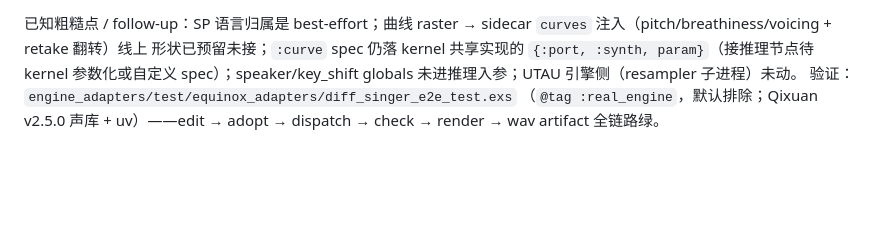
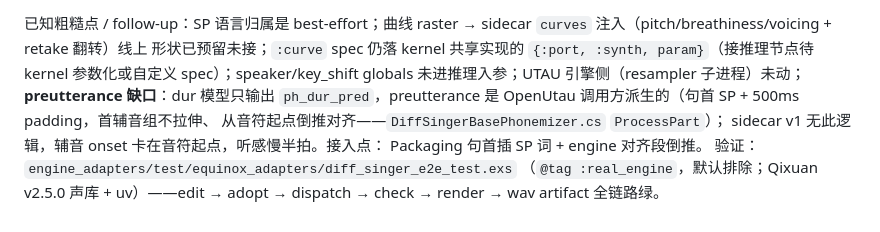
Before and after one commit to GES233/EquinoxEditor, a Markdown page: docs/engine-adapter-design.md, the part around the change. GitHub-like rendering; blank space fills up the shorter version.

```diff
--- a/docs/engine-adapter-design.md
+++ b/docs/engine-adapter-design.md
@@ -356,7 +356,12 @@ History 编辑 → prepare_dispatch → Runner check（patch resolve，纯）
 sidecar `curves` 注入（pitch/breathiness/voicing + retake 翻转）线上
 形状已预留未接；`:curve` spec 仍落 kernel 共享实现的 `{:port, :synth,
 param}`（接推理节点待 kernel 参数化或自定义 spec）；speaker/key_shift
-globals 未进推理入参；UTAU 引擎侧（resampler 子进程）未动。
+globals 未进推理入参；UTAU 引擎侧（resampler 子进程）未动；
+**preutterance 缺口**：dur 模型只输出 `ph_dur_pred`，preutterance 是
+OpenUtau 调用方派生的（句首 SP + 500ms padding，首辅音组不拉伸、
+从音符起点倒推对齐——`DiffSingerBasePhonemizer.cs` `ProcessPart`）；
+sidecar v1 无此逻辑，辅音 onset 卡在音符起点，听感慢半拍。接入点：
+Packaging 句首插 SP 词 + engine 对齐段倒推。
 验证：`engine_adapters/test/equinox_adapters/diff_singer_e2e_test.exs`
 （`@tag :real_engine`，默认排除；Qixuan v2.5.0 声库 + uv）——edit →
 adopt → dispatch → check → render → wav artifact 全链路绿。
```
Also changed, not shown: AGENTS.md (+1 -1 lines), docs/phoneme-alignment-research.md (added, +120 -0 lines).
